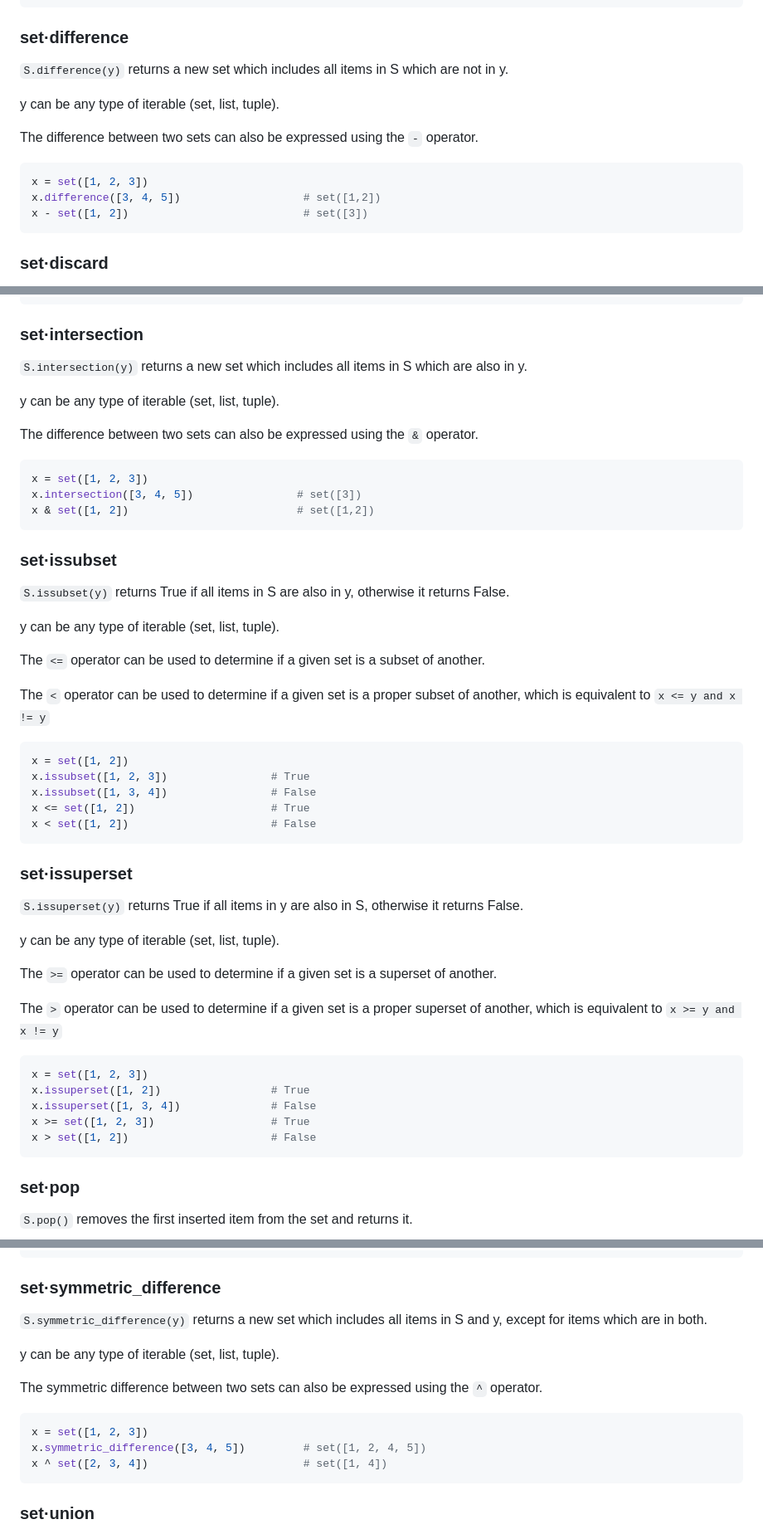
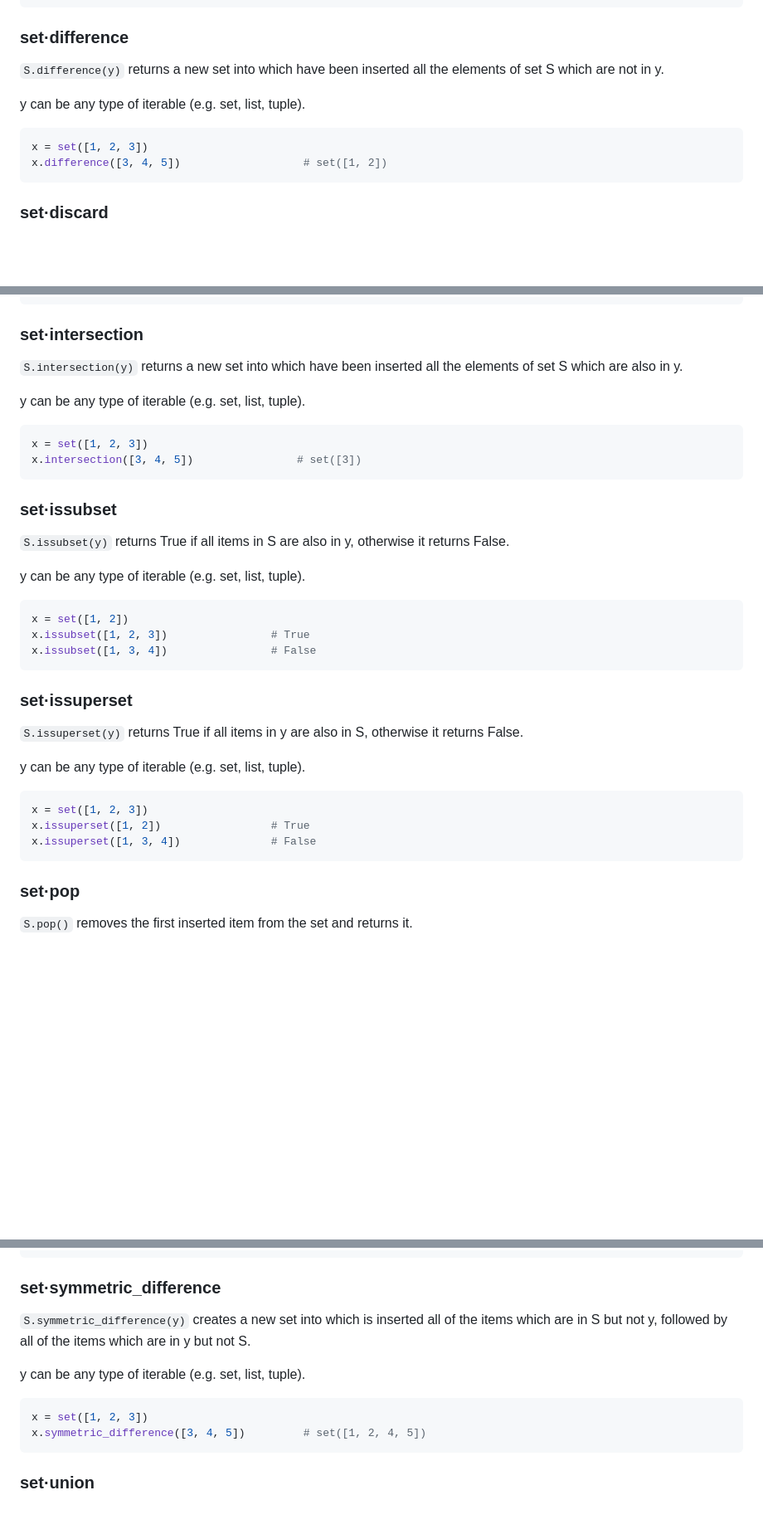
Before and after one commit to google/starlark-go, a Markdown page: doc/spec.md, 3 parts joined by grey strips. Shown at 83% size. GitHub-like rendering; blank space fills up the shorter version.

Commit message:
Requested documentation fixes

````diff
--- a/doc/spec.md
+++ b/doc/spec.md
@@ -3802,16 +3803,13 @@ x                                        # set([])
 <a id='set·difference'></a>
 ### set·difference
 
-`S.difference(y)` returns a new set which includes all items in S which are not in y.
-
-y can be any type of iterable (set, list, tuple).
-
-The difference between two sets can also be expressed using the `-` operator.
+`S.difference(y)` returns a new set into which have been inserted all the elements of set S which are not in y.
+
+y can be any type of iterable (e.g. set, list, tuple).
 
 ```python
 x = set([1, 2, 3])
-x.difference([3, 4, 5])                   # set([1,2])
-x - set([1, 2])                           # set([3])
+x.difference([3, 4, 5])                   # set([1, 2])
 ```
 
 <a id='set·discard'></a>
@@ -3833,16 +3831,13 @@ x                                        # set([1, 3])
 <a id='set·intersection'></a>
 ### set·intersection
 
-`S.intersection(y)` returns a new set which includes all items in S which are also in y.
-
-y can be any type of iterable (set, list, tuple).
-
-The difference between two sets can also be expressed using the `&` operator.
+`S.intersection(y)` returns a new set into which have been inserted all the elements of set S which are also in y.
+
+y can be any type of iterable (e.g. set, list, tuple).
 
 ```python
 x = set([1, 2, 3])
 x.intersection([3, 4, 5])                # set([3])
-x & set([1, 2])                          # set([1,2])
 ```
 
 <a id='set·issubset'></a>
@@ -3850,18 +3845,12 @@ x & set([1, 2])                          # set([1,2])
 
 `S.issubset(y)` returns True if all items in S are also in y, otherwise it returns False.
 
-y can be any type of iterable (set, list, tuple).
-
-The `<=` operator can be used to determine if a given set is a subset of another.
-
-The `<` operator can be used to determine if a given set is a proper subset of another, which is equivalent to `x <= y and x != y`
+y can be any type of iterable (e.g. set, list, tuple).
 
 ```python
 x = set([1, 2])
 x.issubset([1, 2, 3])                # True
 x.issubset([1, 3, 4])                # False
-x <= set([1, 2])                     # True
-x < set([1, 2])                      # False
 ```
 
 <a id='set·issuperset'></a>
@@ -3869,18 +3858,12 @@ x < set([1, 2])                      # False
 
 `S.issuperset(y)` returns True if all items in y are also in S, otherwise it returns False.
 
-y can be any type of iterable (set, list, tuple).
-
-The `>=` operator can be used to determine if a given set is a superset of another.
-
-The `>` operator can be used to determine if a given set is a proper superset of another, which is equivalent to `x >= y and x != y`
+y can be any type of iterable (e.g. set, list, tuple).
 
 ```python
 x = set([1, 2, 3])
 x.issuperset([1, 2])                 # True
 x.issuperset([1, 3, 4])              # False
-x >= set([1, 2, 3])                  # True
-x > set([1, 2])                      # False
 ```
 
 <a id='set·pop'></a>
@@ -3914,16 +3897,13 @@ x.remove(2)                             # error: element not found
 <a id='set·symmetric_difference'></a>
 ### set·symmetric_difference
 
-`S.symmetric_difference(y)` returns a new set which includes all items in S and y, except for items which are in both.
-
-y can be any type of iterable (set, list, tuple).
-
-The symmetric difference between two sets can also be expressed using the `^` operator.
+`S.symmetric_difference(y)` creates a new set into which is inserted all of the items which are in S but not y, followed by all of the items which are in y but not S.
+
+y can be any type of iterable (e.g. set, list, tuple).
 
 ```python
 x = set([1, 2, 3])
 x.symmetric_difference([3, 4, 5])         # set([1, 2, 4, 5])
-x ^ set([2, 3, 4])                        # set([1, 4])
 ```
 
 <a id='set·union'></a>
````
Also changed, not shown: other parts of doc/spec.md (+5 -4 lines).
